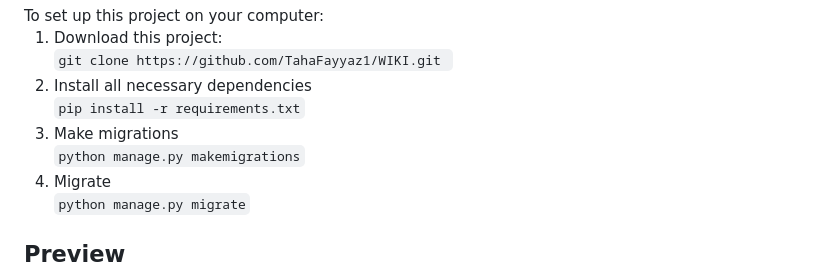
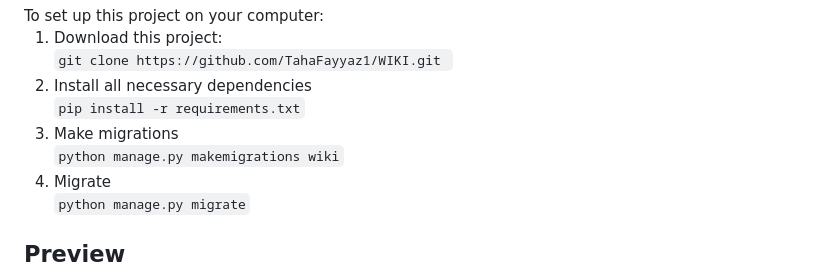
Before and after one commit to TahaFayyaz1/WIKI, a Markdown page: README.md, the part around the change. Drawn GitHub-style.

```diff
--- a/README.md
+++ b/README.md
@@ -33,7 +33,7 @@ To set up this project on your computer:
 <ol>
   <li>Download this project:<br><code>git clone https://github.com/TahaFayyaz1/WIKI.git </code></li>
   <li>Install all necessary dependencies <br><code>pip install -r requirements.txt</code></li>
-  <li>Make migrations <br><code>python manage.py makemigrations</code></li>
+  <li>Make migrations <br><code>python manage.py makemigrations wiki</code></li>
   <li>Migrate <br><code>python manage.py migrate</code></li>
 </ol>
 
```
